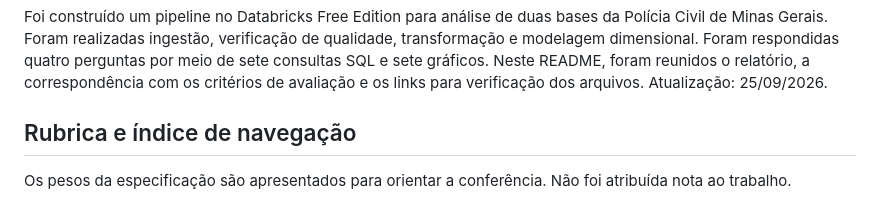
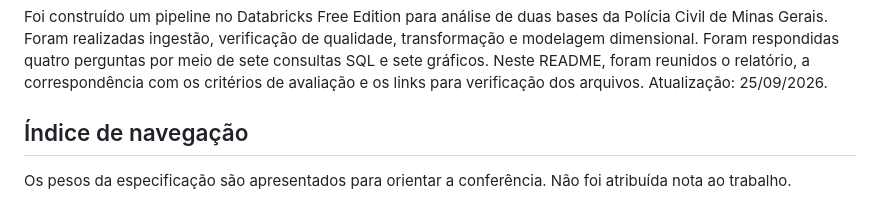
Before and after one commit to fmariane/MVP_DW, a Markdown page: README.md, the part around the change. Rendered like a GitHub page.

```diff
--- a/README.md
+++ b/README.md
@@ -2,7 +2,7 @@
 
 Foi construído um pipeline no Databricks Free Edition para análise de duas bases da Polícia Civil de Minas Gerais. Foram realizadas ingestão, verificação de qualidade, transformação e modelagem dimensional. Foram respondidas quatro perguntas por meio de sete consultas SQL e sete gráficos. Neste README, foram reunidos o relatório, a correspondência com os critérios de avaliação e os links para verificação dos arquivos. Atualização: 25/09/2026.
 
-## Rubrica e índice de navegação
+## Índice de navegação
 
 Os pesos da especificação são apresentados para orientar a conferência. Não foi atribuída nota ao trabalho.
 
```
